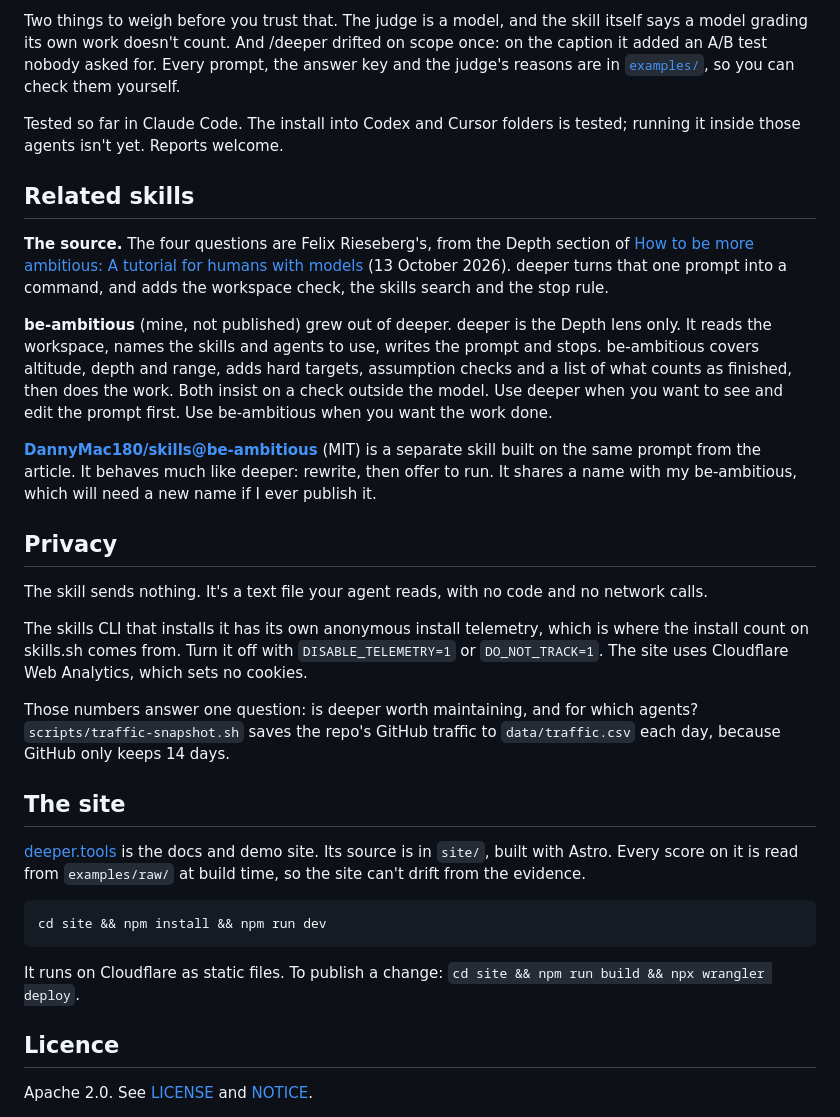
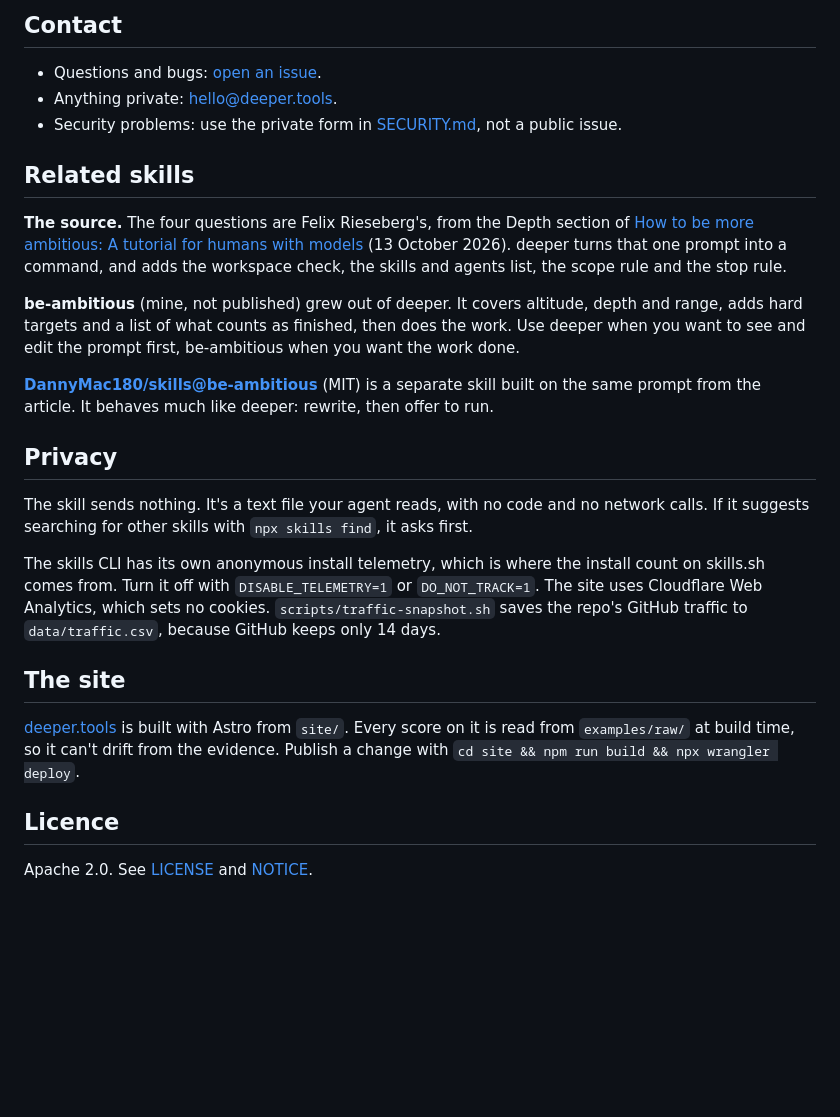
Before and after one commit to EazyAccessEA/deeper, a Markdown page: README.md, the part around one of its changes. GitHub-like rendering; blank space fills up the shorter version.

````diff
--- a/README.md
+++ b/README.md
@@ -76,33 +70,27 @@ A blind test on five real tasks from my own history, with project details stripp
 
-Two things to weigh before you trust that. The judge is a model, and the skill itself says a model grading its own work doesn't count. And /deeper drifted on scope once: on the caption it added an A/B test nobody asked for. Every prompt, the answer key and the judge's reasons are in [`examples/`](examples/), so you can check them yourself.
+## Contact
 
-Tested so far in Claude Code. The install into Codex and Cursor folders is tested; running it inside those agents isn't yet. Reports welcome.
+- Questions and bugs: [open an issue](https://github.com/EazyAccessEA/deeper/issues).
+- Anything private: hello@deeper.tools.
+- Security problems: use the private form in [SECURITY.md](SECURITY.md), not a public issue.
 
 ## Related skills
 
-**The source.** The four questions are Felix Rieseberg's, from the Depth section of [How to be more ambitious: A tutorial for humans with models](https://felixrieseberg.com/how-to-be-more-ambitious-a-tutorial-for-humans-with-models/) (13 October 2026). deeper turns that one prompt into a command, and adds the workspace check, the skills search and the stop rule.
+**The source.** The four questions are Felix Rieseberg's, from the Depth section of [How to be more ambitious: A tutorial for humans with models](https://felixrieseberg.com/how-to-be-more-ambitious-a-tutorial-for-humans-with-models/) (13 October 2026). deeper turns that one prompt into a command, and adds the workspace check, the skills and agents list, the scope rule and the stop rule.
 
-**be-ambitious** (mine, not published) grew out of deeper. deeper is the Depth lens only. It reads the workspace, names the skills and agents to use, writes the prompt and stops. be-ambitious covers altitude, depth and range, adds hard targets, assumption checks and a list of what counts as finished, then does the work. Both insist on a check outside the model. Use deeper when you want to see and edit the prompt first. Use be-ambitious when you want the work done.
+**be-ambitious** (mine, not published) grew out of deeper. It covers altitude, depth and range, adds hard targets and a list of what counts as finished, then does the work. Use deeper when you want to see and edit the prompt first, be-ambitious when you want the work done.
 
-**[DannyMac180/skills@be-ambitious](https://github.com/DannyMac180/skills/tree/main/be-ambitious)** (MIT) is a separate skill built on the same prompt from the article. It behaves much like deeper: rewrite, then offer to run. It shares a name with my be-ambitious, which will need a new name if I ever publish it.
+**[DannyMac180/skills@be-ambitious](https://github.com/DannyMac180/skills/tree/main/be-ambitious)** (MIT) is a separate skill built on the same prompt from the article. It behaves much like deeper: rewrite, then offer to run.
 
 ## Privacy
 
-The skill sends nothing. It's a text file your agent reads, with no code and no network calls.
+The skill sends nothing. It's a text file your agent reads, with no code and no network calls. If it suggests searching for other skills with `npx skills find`, it asks first.
 
-The skills CLI that installs it has its own anonymous install telemetry, which is where the install count on skills.sh comes from. Turn it off with `DISABLE_TELEMETRY=1` or `DO_NOT_TRACK=1`. The site uses Cloudflare Web Analytics, which sets no cookies.
-
-Those numbers answer one question: is deeper worth maintaining, and for which agents? `scripts/traffic-snapshot.sh` saves the repo's GitHub traffic to `data/traffic.csv` each day, because GitHub only keeps 14 days.
+The skills CLI has its own anonymous install telemetry, which is where the install count on skills.sh comes from. Turn it off with `DISABLE_TELEMETRY=1` or `DO_NOT_TRACK=1`. The site uses Cloudflare Web Analytics, which sets no cookies. `scripts/traffic-snapshot.sh` saves the repo's GitHub traffic to `data/traffic.csv`, because GitHub keeps only 14 days.
 
 ## The site
 
-[deeper.tools](https://deeper.tools) is the docs and demo site. Its source is in `site/`, built with Astro. Every score on it is read from `examples/raw/` at build time, so the site can't drift from the evidence.
-
-```bash
-cd site && npm install && npm run dev
-```
-
-It runs on Cloudflare as static files. To publish a change: `cd site && npm run build && npx wrangler deploy`.
+[deeper.tools](https://deeper.tools) is built with Astro from `site/`. Every score on it is read from `examples/raw/` at build time, so it can't drift from the evidence. Publish a change with `cd site && npm run build && npx wrangler deploy`.
 
 ## Licence
 
````
Also changed, not shown: other parts of README.md (+41 -47 lines), CHANGELOG.md (+7 -0 lines), SECURITY.md (added, +31 -0 lines), skills/deeper/SKILL.md (+14 -3 lines), brand/assets/proof-dark.png (added), brand/assets/proof-light.png (added), 12 other files.
